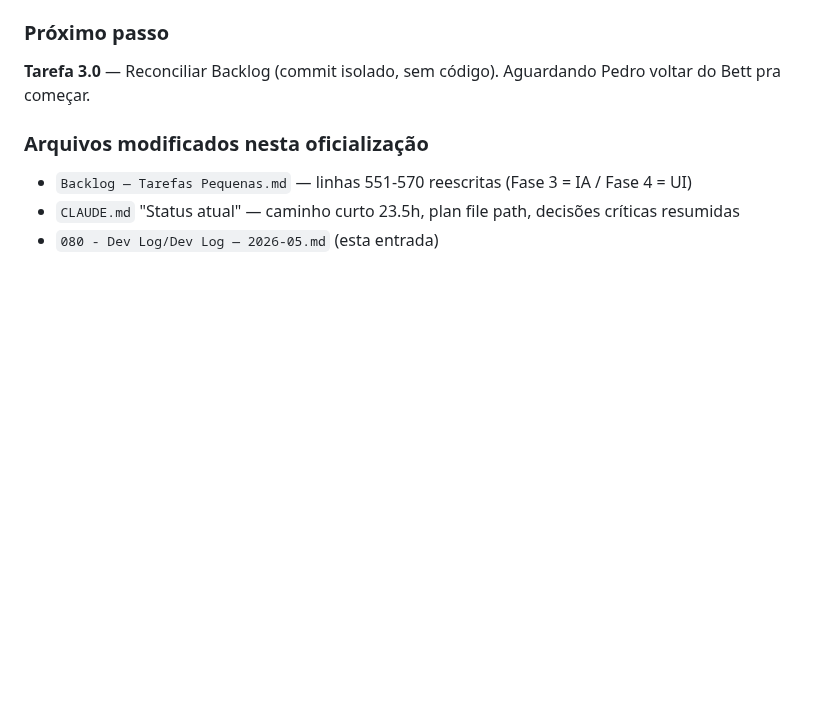
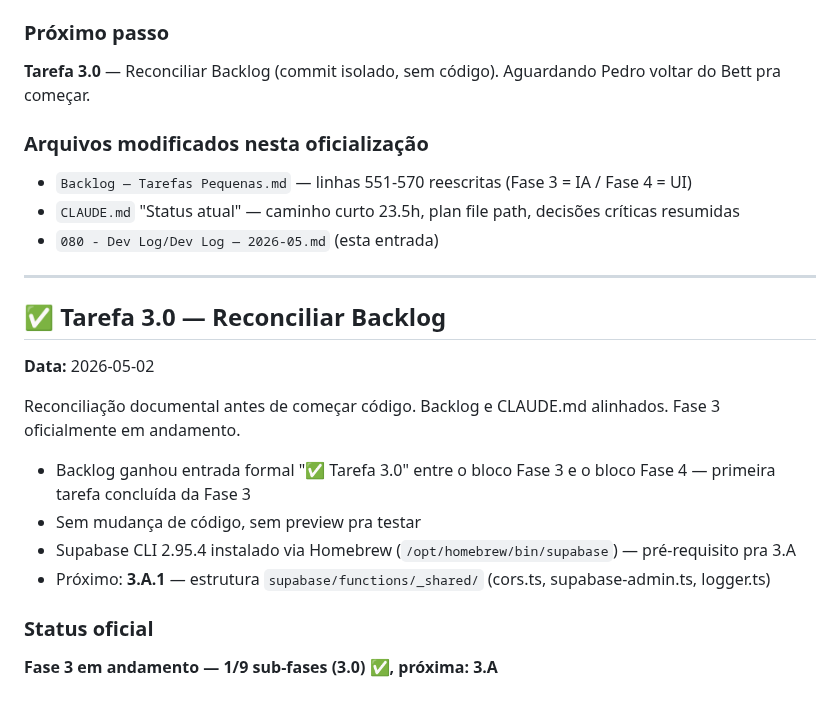
Before and after one commit to pedropertel/assistente-v4, a Markdown page: 080 - Dev Log/Dev Log — 2026-05.md, the part around the change. Drawn GitHub-style; blank space fills up the shorter version.

```diff
--- a/080 - Dev Log/Dev Log — 2026-05.md
+++ b/080 - Dev Log/Dev Log — 2026-05.md
@@ -1077,3 +1077,20 @@ Após 2 rodadas de revisão (Claude Code + Claude.ai chat + Pedro), os 3 chegara
 - `Backlog — Tarefas Pequenas.md` — linhas 551-570 reescritas (Fase 3 = IA / Fase 4 = UI)
 - `CLAUDE.md` "Status atual" — caminho curto 23.5h, plan file path, decisões críticas resumidas
 - `080 - Dev Log/Dev Log — 2026-05.md` (esta entrada)
+
+---
+
+## ✅ Tarefa 3.0 — Reconciliar Backlog
+
+**Data:** 2026-05-02
+
+Reconciliação documental antes de começar código. Backlog e CLAUDE.md alinhados. Fase 3 oficialmente em andamento.
+
+- Backlog ganhou entrada formal "✅ Tarefa 3.0" entre o bloco Fase 3 e o bloco Fase 4 — primeira tarefa concluída da Fase 3
+- Sem mudança de código, sem preview pra testar
+- Supabase CLI 2.95.4 instalado via Homebrew (`/opt/homebrew/bin/supabase`) — pré-requisito pra 3.A
+- Próximo: **3.A.1** — estrutura `supabase/functions/_shared/` (cors.ts, supabase-admin.ts, logger.ts)
+
+### Status oficial
+
+**Fase 3 em andamento — 1/9 sub-fases (3.0) ✅, próxima: 3.A**
```
Also changed, not shown: Backlog — Tarefas Pequenas.md (+13 -0 lines).
